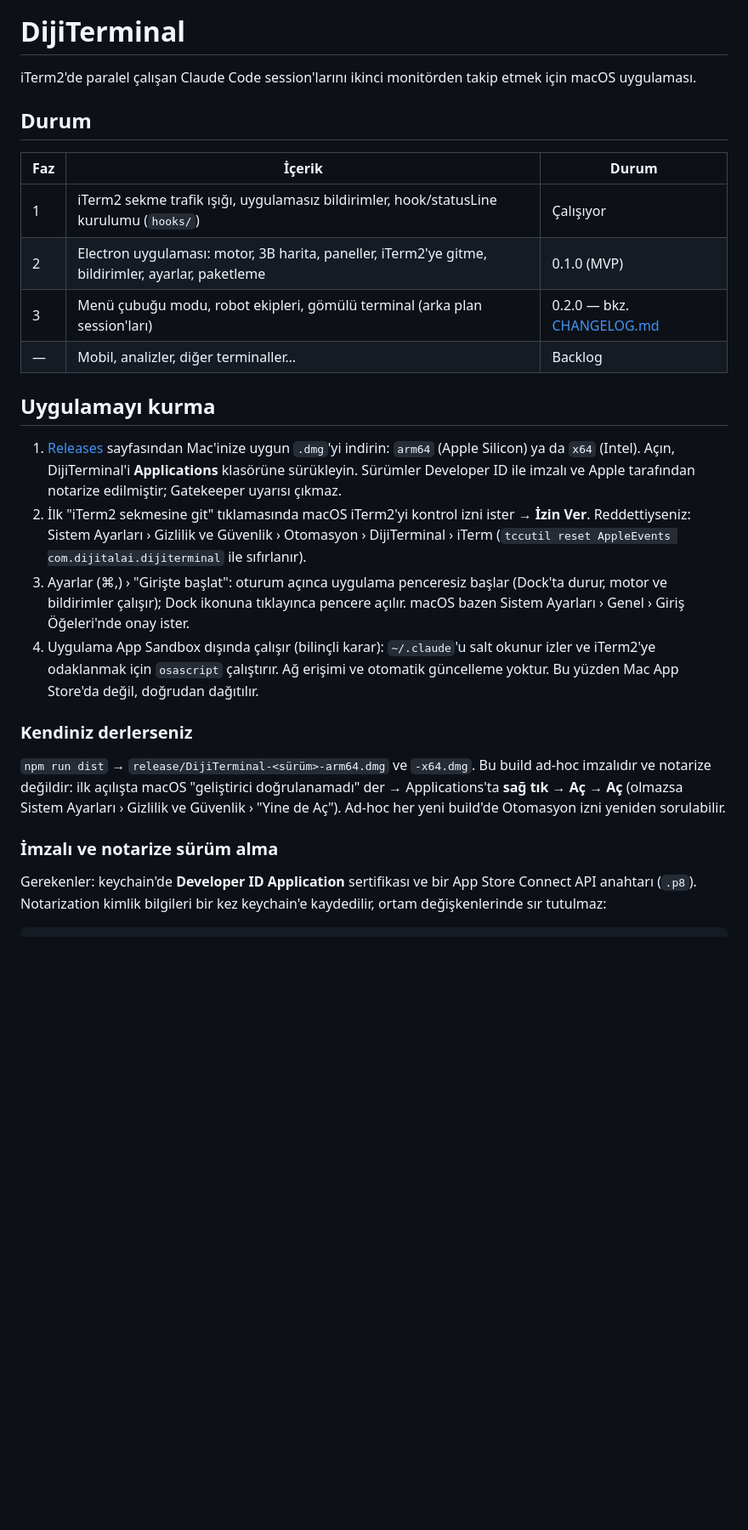
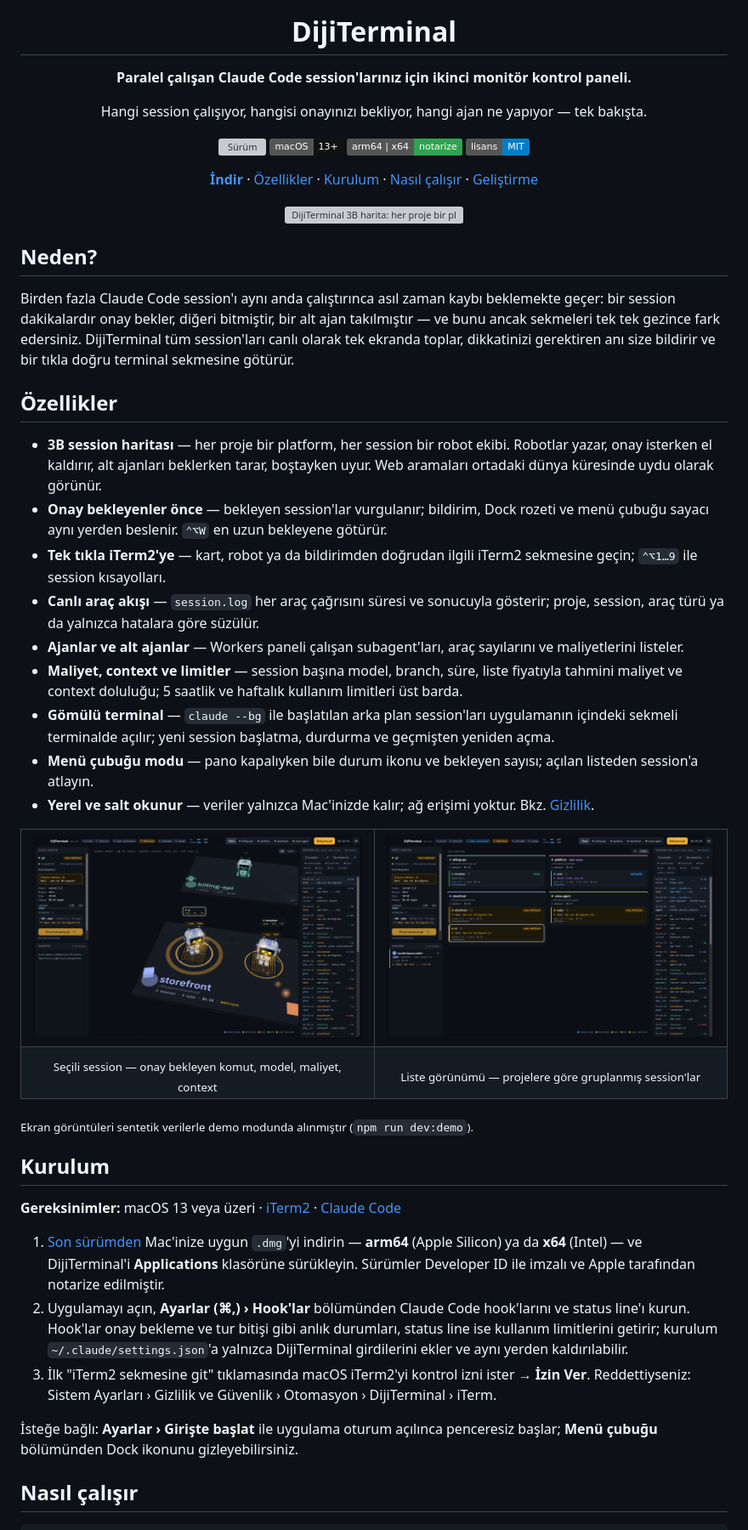
Before and after one commit to ufukaytas/DijiTerminal, a Markdown page: README.md, the part around one of its changes. Shown at 85% size. GitHub-like rendering; pictures changed too: docs/screenshots/list.png (added), docs/screenshots/session.png (added); badges without logos; blank space fills up the shorter version; grey boxes are pictures that could not be loaded.

```diff
--- a/README.md
+++ b/README.md
@@ -1,27 +5,58 @@
 # DijiTerminal
 
-iTerm2'de paralel çalışan Claude Code session'larını ikinci monitörden takip etmek için macOS uygulaması.
+**Paralel çalışan Claude Code session'larınız için ikinci monitör kontrol paneli.**
 
-## Durum
+Hangi session çalışıyor, hangisi onayınızı bekliyor, hangi ajan ne yapıyor — tek bakışta.
 
-| Faz | İçerik | Durum |
-|-----|--------|-------|
-| 1 | iTerm2 sekme trafik ışığı, uygulamasız bildirimler, hook/statusLine kurulumu (`hooks/`) | Çalışıyor |
-| 2 | Electron uygulaması: motor, 3B harita, paneller, iTerm2'ye gitme, bildirimler, ayarlar, paketleme | 0.1.0 (MVP) |
-| 3 | Menü çubuğu modu, robot ekipleri, gömülü terminal (arka plan session'ları) | 0.2.0 — bkz. [CHANGELOG.md](CHANGELOG.md) |
-| — | Mobil, analizler, diğer terminaller… | Backlog |
+[![Sürüm](https://img.shields.io/github/v/release/ufukaytas/DijiTerminal?label=s%C3%BCr%C3%BCm&color=f5a524)](https://github.com/ufukaytas/DijiTerminal/releases/latest)
+![macOS 13+](https://img.shields.io/badge/macOS-13%2B-111?logo=apple)
+![Apple Silicon ve Intel](https://img.shields.io/badge/arm64%20%7C%20x64-notarize-2ea44f)
+[![Lisans: MIT](https://img.shields.io/badge/lisans-MIT-blue)](LICENSE)
 
-## Uygulamayı kurma
+[**İndir**](https://github.com/ufukaytas/DijiTerminal/releases/latest) · [Özellikler](#özellikler) · [Kurulum](#kurulum) · [Nasıl çalışır](#nasıl-çalışır) · [Geliştirme](#geliştirme)
 
-1. [Releases](../../releases) sayfasından Mac'inize uygun `.dmg`'yi indirin: `arm64` (Apple Silicon) ya da `x64` (Intel). Açın, DijiTerminal'i **Applications** klasörüne sürükleyin. Sürümler Developer ID ile imzalı ve Apple tarafından notarize edilmiştir; Gatekeeper uyarısı çıkmaz.
-2. İlk "iTerm2 sekmesine git" tıklamasında macOS iTerm2'yi kontrol izni ister → **İzin Ver**. Reddettiyseniz: Sistem Ayarları › Gizlilik ve Güvenlik › Otomasyon › DijiTerminal › iTerm (`tccutil reset AppleEvents com.dijitalai.dijiterminal` ile sıfırlanır).
-3. Ayarlar (⌘,) › "Girişte başlat": oturum açınca uygulama penceresiz başlar (Dock'ta durur, motor ve bildirimler çalışır); Dock ikonuna tıklayınca pencere açılır. macOS bazen Sistem Ayarları › Genel › Giriş Öğeleri'nde onay ister.
-4. Uygulama App Sandbox dışında çalışır (bilinçli karar): `~/.claude`'u salt okunur izler ve iTerm2'ye odaklanmak için `osascript` çalıştırır. Ağ erişimi ve otomatik güncelleme yoktur. Bu yüzden Mac App Store'da değil, doğrudan dağıtılır.
+<img src="docs/screenshots/map.png" alt="DijiTerminal 3B harita: her proje bir platform, her session bir robot ekibi" width="100%">
 
-### Kendiniz derlerseniz
+</div>
 
-`npm run dist` → `release/DijiTerminal-<sürüm>-arm64.dmg` ve `-x64.dmg`. Bu build ad-hoc imzalıdır ve notarize değildir: ilk açılışta macOS "geliştirici doğrulanamadı" der → Applications'ta **sağ tık → Aç → Aç** (olmazsa Sistem Ayarları › Gizlilik ve Güvenlik › "Yine de Aç"). Ad-hoc her yeni build'de Otomasyon izni yeniden sorulabilir.
+## Neden?
 
-### İmzalı ve notarize sürüm alma
+Birden fazla Claude Code session'ı aynı anda çalıştırınca asıl zaman kaybı beklemekte geçer: bir session dakikalardır onay bekler, diğeri bitmiştir, bir alt ajan takılmıştır — ve bunu ancak sekmeleri tek tek gezince fark edersiniz. DijiTerminal tüm session'ları canlı olarak tek ekranda toplar, dikkatinizi gerektiren anı size bildirir ve bir tıkla doğru terminal sekmesine götürür.
 
-Gerekenler: keychain'de **Developer ID Application** sertifikası ve bir App Store Connect API anahtarı (`.p8`). Notarization kimlik bilgileri bir kez keychain'e kaydedilir, ortam değişkenlerinde sır tutulmaz:
+## Özellikler
+
+- **3B session haritası** — her proje bir platform, her session bir robot ekibi. Robotlar yazar, onay isterken el kaldırır, alt ajanları beklerken tarar, boştayken uyur. Web aramaları ortadaki dünya küresinde uydu olarak görünür.
+- **Onay bekleyenler önce** — bekleyen session'lar vurgulanır; bildirim, Dock rozeti ve menü çubuğu sayacı aynı yerden beslenir. `⌃⌥W` en uzun bekleyene götürür.
+- **Tek tıkla iTerm2'ye** — kart, robot ya da bildirimden doğrudan ilgili iTerm2 sekmesine geçin; `⌃⌥1…9` ile session kısayolları.
+- **Canlı araç akışı** — `session.log` her araç çağrısını süresi ve sonucuyla gösterir; proje, session, araç türü ya da yalnızca hatalara göre süzülür.
+- **Ajanlar ve alt ajanlar** — Workers paneli çalışan subagent'ları, araç sayılarını ve maliyetlerini listeler.
+- **Maliyet, context ve limitler** — session başına model, branch, süre, liste fiyatıyla tahmini maliyet ve context doluluğu; 5 saatlik ve haftalık kullanım limitleri üst barda.
+- **Gömülü terminal** — `claude --bg` ile başlatılan arka plan session'ları uygulamanın içindeki sekmeli terminalde açılır; yeni session başlatma, durdurma ve geçmişten yeniden açma.
+- **Menü çubuğu modu** — pano kapalıyken bile durum ikonu ve bekleyen sayısı; açılan listeden session'a atlayın.
+- **Yerel ve salt okunur** — veriler yalnızca Mac'inizde kalır; ağ erişimi yoktur. Bkz. [Gizlilik](#gizlilik-ve-güvenlik).
+
+<table>
+  <tr>
+    <td width="50%"><img src="docs/screenshots/session.png" alt="Seçili session: onay bekleyen komut, model, maliyet ve context"></td>
+    <td width="50%"><img src="docs/screenshots/list.png" alt="Liste görünümü: projelere göre gruplanmış session kartları"></td>
+  </tr>
+  <tr>
+    <td align="center"><sub>Seçili session — onay bekleyen komut, model, maliyet, context</sub></td>
+    <td align="center"><sub>Liste görünümü — projelere göre gruplanmış session'lar</sub></td>
+  </tr>
+</table>
+
+<sub>Ekran görüntüleri sentetik verilerle demo modunda alınmıştır (`npm run dev:demo`).</sub>
+
+## Kurulum
+
+**Gereksinimler:** macOS 13 veya üzeri · [iTerm2](https://iterm2.com) · [Claude Code](https://claude.com/claude-code)
+
+1. [Son sürümden](https://github.com/ufukaytas/DijiTerminal/releases/latest) Mac'inize uygun `.dmg`'yi indirin — **arm64** (Apple Silicon) ya da **x64** (Intel) — ve DijiTerminal'i **Applications** klasörüne sürükleyin. Sürümler Developer ID ile imzalı ve Apple tarafından notarize edilmiştir.
+2. Uygulamayı açın, **Ayarlar (⌘,) › Hook'lar** bölümünden Claude Code hook'larını ve status line'ı kurun. Hook'lar onay bekleme ve tur bitişi gibi anlık durumları, status line ise kullanım limitlerini getirir; kurulum `~/.claude/settings.json`'a yalnızca DijiTerminal girdilerini ekler ve aynı yerden kaldırılabilir.
+3. İlk "iTerm2 sekmesine git" tıklamasında macOS iTerm2'yi kontrol izni ister → **İzin Ver**. Reddettiyseniz: Sistem Ayarları › Gizlilik ve Güvenlik › Otomasyon › DijiTerminal › iTerm.
+
+İsteğe bağlı: **Ayarlar › Girişte başlat** ile uygulama oturum açılınca penceresiz başlar; **Menü çubuğu** bölümünden Dock ikonunu gizleyebilirsiniz.
+
+## Nasıl çalışır
+
```
Also changed, not shown: other parts of README.md (+73 -28 lines), 3 other files.
